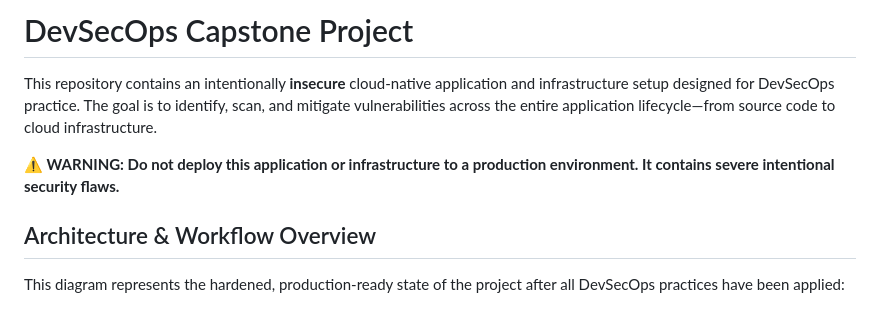
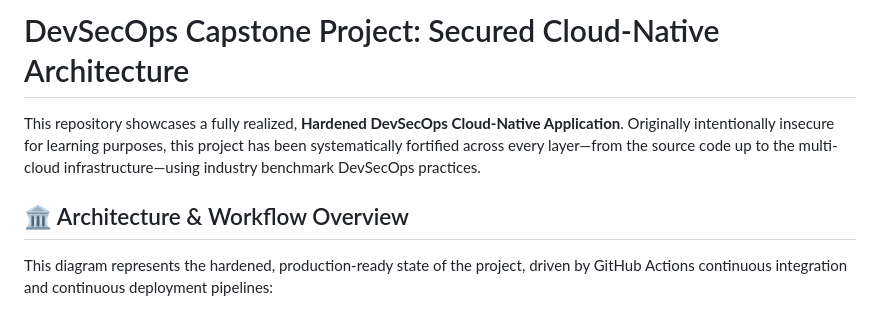
Before and after one commit to sonbarse17/devsecops-capstone-project, a Markdown page: README.md, the part around one of its changes. Rendered like a GitHub page.

Commit message:
docs: complete rewrite of README to reflect the finalized, hardened devsecops infrastructure

```diff
--- a/README.md
+++ b/README.md
@@ -1,12 +1,10 @@
-# DevSecOps Capstone Project
+# DevSecOps Capstone Project: Secured Cloud-Native Architecture
 
-This repository contains an intentionally **insecure** cloud-native application and infrastructure setup designed for DevSecOps practice. The goal is to identify, scan, and mitigate vulnerabilities across the entire application lifecycle—from source code to cloud infrastructure.
+This repository showcases a fully realized, **Hardened DevSecOps Cloud-Native Application**. Originally intentionally insecure for learning purposes, this project has been systematically fortified across every layer—from the source code up to the multi-cloud infrastructure—using industry benchmark DevSecOps practices.
 
-**⚠️ WARNING: Do not deploy this application or infrastructure to a production environment. It contains severe intentional security flaws.**
+## 🏛️ Architecture & Workflow Overview
 
-## Architecture & Workflow Overview
-
-This diagram represents the hardened, production-ready state of the project after all DevSecOps practices have been applied:
+This diagram represents the hardened, production-ready state of the project, driven by GitHub Actions continuous integration and continuous deployment pipelines:
 
 ![DevSecOps Architecture Diagram](architecture.png)
 
```
Also changed, not shown: other parts of README.md (+56 -58 lines).
